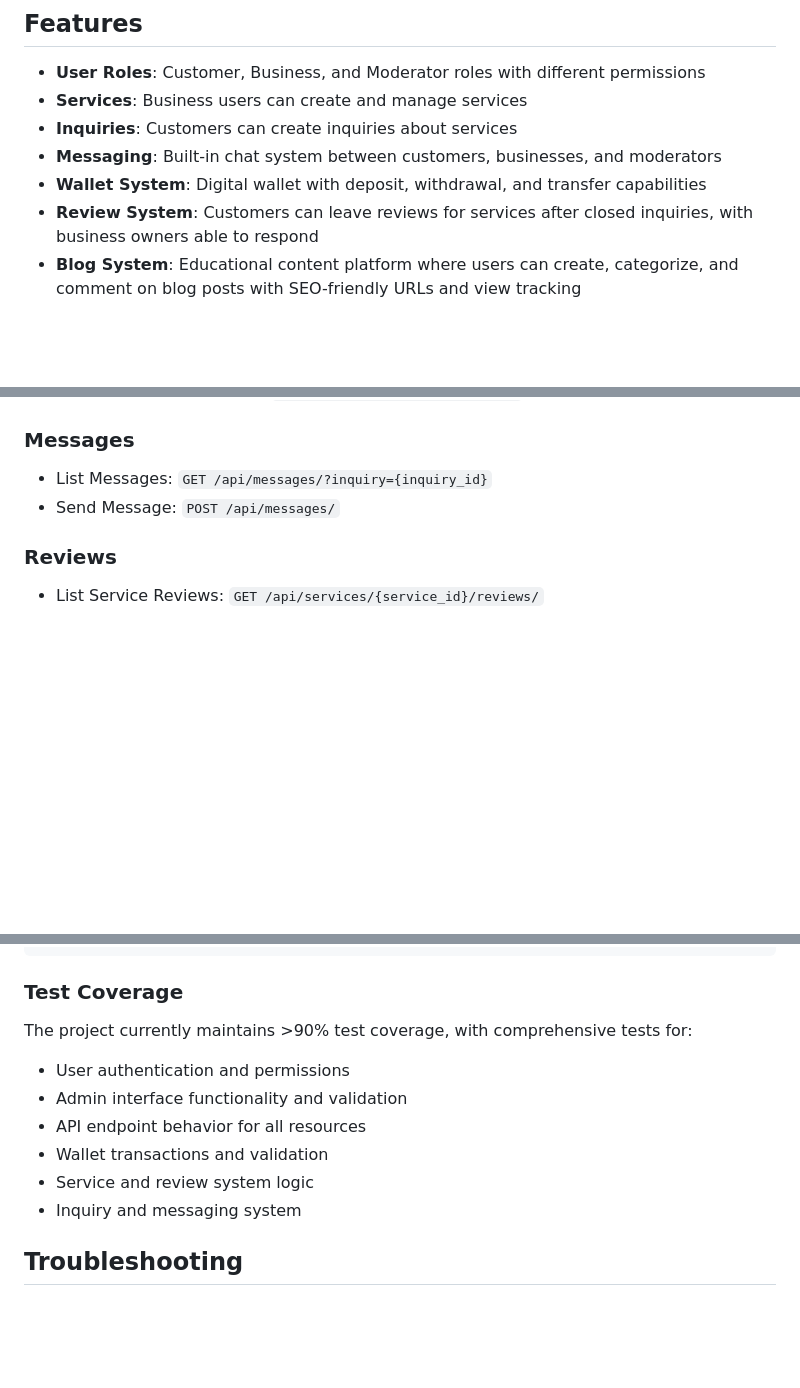
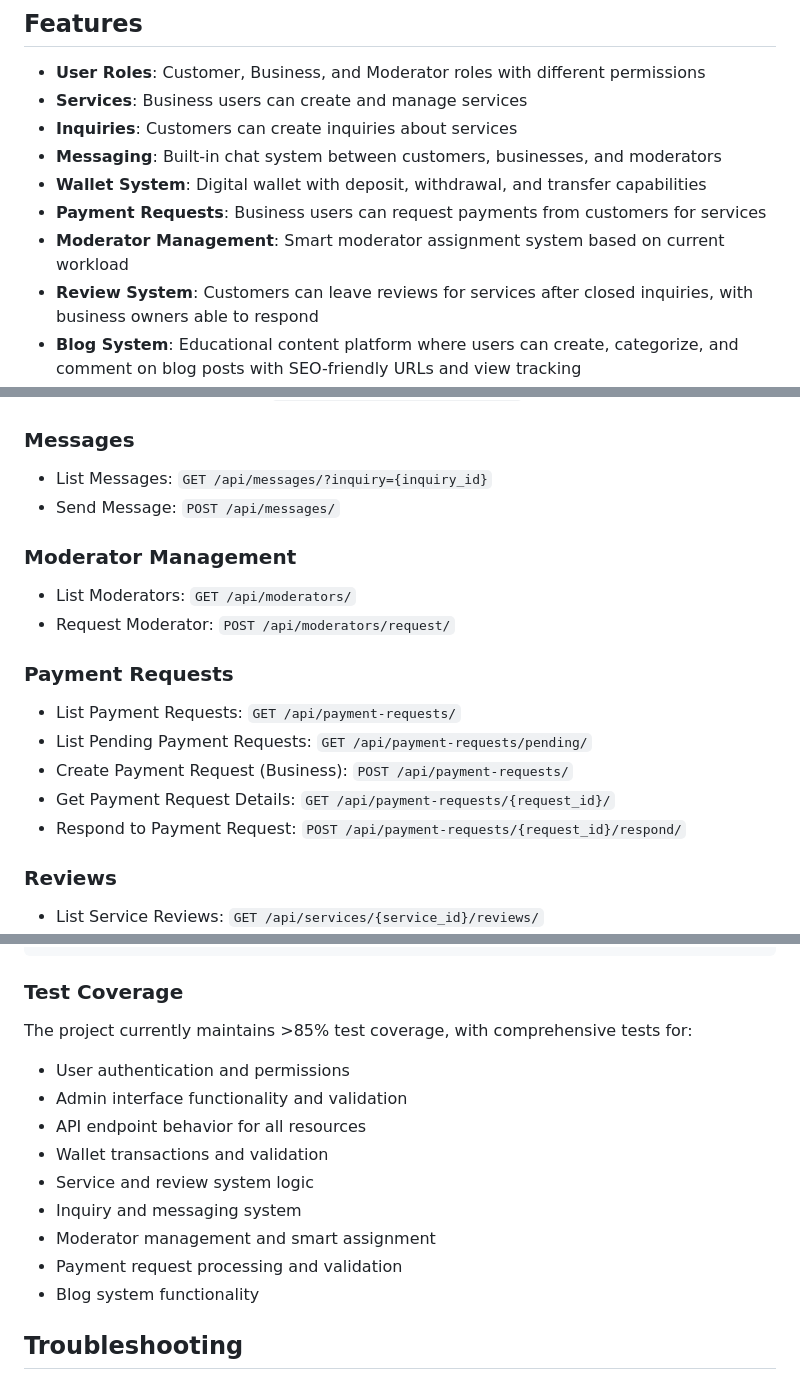
Before and after one commit to MykolaVaskevych/cs4116-project, a Markdown page: README.md, 3 parts joined by grey strips. GitHub-like rendering; blank space fills up the shorter version.

Commit message:
Update README.md and add Payment Requests Bruno API files

```diff
--- a/README.md
+++ b/README.md
@@ -15,6 +15,8 @@ A web application that enables customers to browse business services, request in
 - **Inquiries**: Customers can create inquiries about services
 - **Messaging**: Built-in chat system between customers, businesses, and moderators
 - **Wallet System**: Digital wallet with deposit, withdrawal, and transfer capabilities
+- **Payment Requests**: Business users can request payments from customers for services
+- **Moderator Management**: Smart moderator assignment system based on current workload
 - **Review System**: Customers can leave reviews for services after closed inquiries, with business owners able to respond
 - **Blog System**: Educational content platform where users can create, categorize, and comment on blog posts with SEO-friendly URLs and view tracking
 
@@ -219,6 +221,19 @@ The backend API will be available at http://127.0.0.1:8000/
 - List Messages: `GET /api/messages/?inquiry={inquiry_id}`
 - Send Message: `POST /api/messages/`
 
+### Moderator Management
+
+- List Moderators: `GET /api/moderators/`
+- Request Moderator: `POST /api/moderators/request/`
+
+### Payment Requests
+
+- List Payment Requests: `GET /api/payment-requests/`
+- List Pending Payment Requests: `GET /api/payment-requests/pending/`
+- Create Payment Request (Business): `POST /api/payment-requests/`
+- Get Payment Request Details: `GET /api/payment-requests/{request_id}/`
+- Respond to Payment Request: `POST /api/payment-requests/{request_id}/respond/`
+
 ### Reviews
 
 - List Service Reviews: `GET /api/services/{service_id}/reviews/`
@@ -281,13 +296,16 @@ coverage html  # Generates HTML report in htmlcov/
 
 ### Test Coverage
 
-The project currently maintains >90% test coverage, with comprehensive tests for:
+The project currently maintains >85% test coverage, with comprehensive tests for:
 - User authentication and permissions
 - Admin interface functionality and validation
 - API endpoint behavior for all resources
 - Wallet transactions and validation
 - Service and review system logic
 - Inquiry and messaging system
+- Moderator management and smart assignment
+- Payment request processing and validation
+- Blog system functionality
 
 ## Troubleshooting
 
```
Also changed, not shown: backend/changes_request.md (added, +54 -0 lines).
